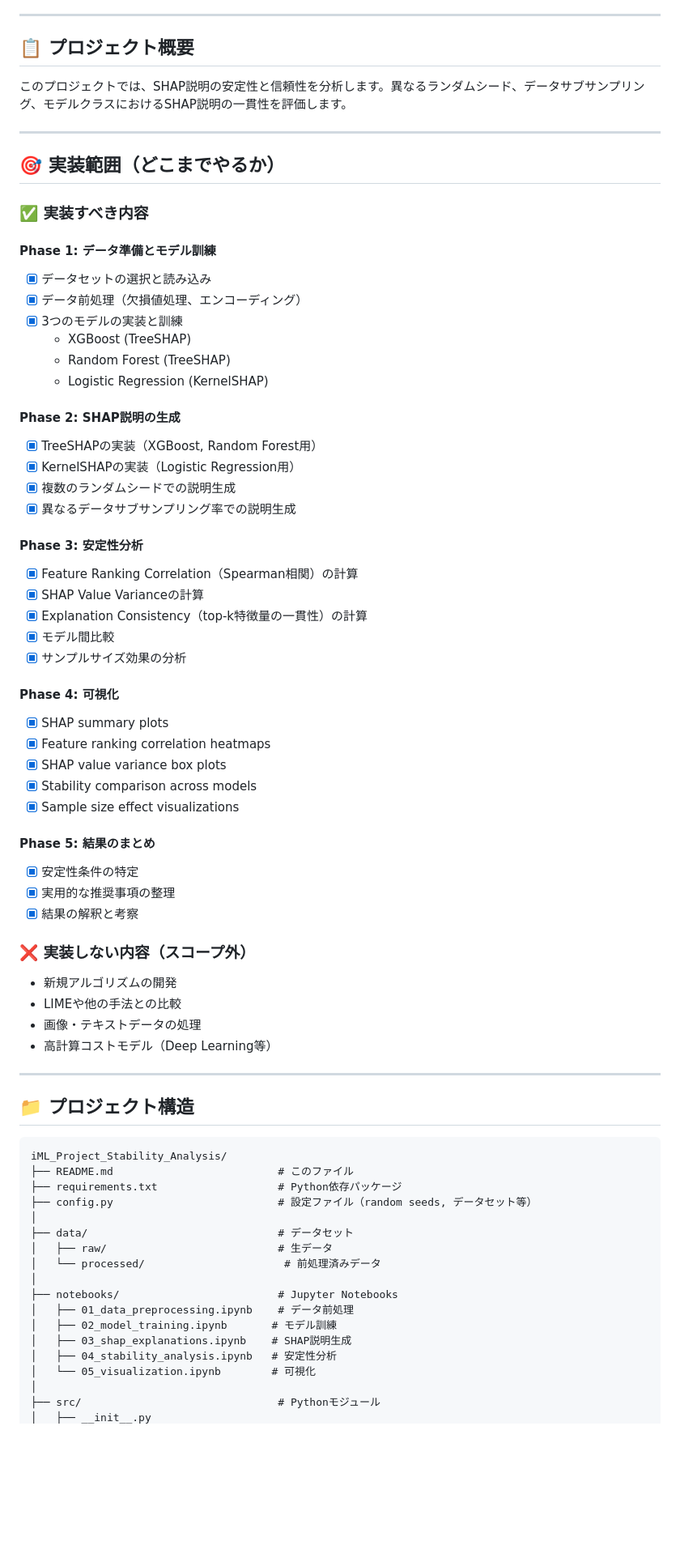
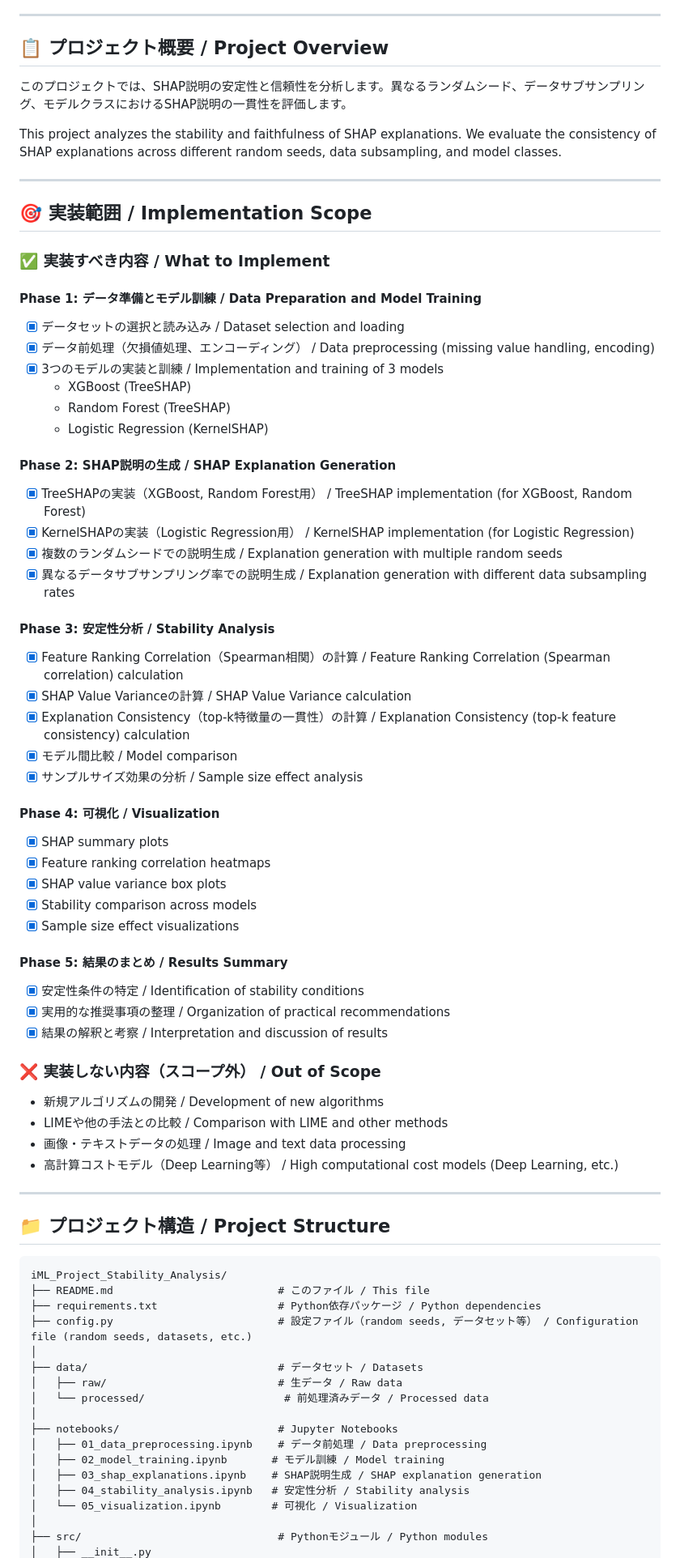
Before and after one commit to keisuke58/shap-stability-analysis, a Markdown page: README.md, the part around one of its changes. Shown at 81% size. GitHub-like rendering; blank space fills up the shorter version.

````diff
--- a/README.md
+++ b/README.md
@@ -7,76 +7,78 @@
 
 ---
 
-## 📋 プロジェクト概要
+## 📋 プロジェクト概要 / Project Overview
 
 このプロジェクトでは、SHAP説明の安定性と信頼性を分析します。異なるランダムシード、データサブサンプリング、モデルクラスにおけるSHAP説明の一貫性を評価します。
 
+This project analyzes the stability and faithfulness of SHAP explanations. We evaluate the consistency of SHAP explanations across different random seeds, data subsampling, and model classes.
+
 ---
 
-## 🎯 実装範囲（どこまでやるか）
+## 🎯 実装範囲 / Implementation Scope
 
-### ✅ 実装すべき内容
+### ✅ 実装すべき内容 / What to Implement
 
-#### Phase 1: データ準備とモデル訓練
-- [x] データセットの選択と読み込み
-- [x] データ前処理（欠損値処理、エンコーディング）
-- [x] 3つのモデルの実装と訓練
+#### Phase 1: データ準備とモデル訓練 / Data Preparation and Model Training
+- [x] データセットの選択と読み込み / Dataset selection and loading
+- [x] データ前処理（欠損値処理、エンコーディング） / Data preprocessing (missing value handling, encoding)
+- [x] 3つのモデルの実装と訓練 / Implementation and training of 3 models
   - XGBoost (TreeSHAP)
   - Random Forest (TreeSHAP)
   - Logistic Regression (KernelSHAP)
 
-#### Phase 2: SHAP説明の生成
-- [x] TreeSHAPの実装（XGBoost, Random Forest用）
-- [x] KernelSHAPの実装（Logistic Regression用）
-- [x] 複数のランダムシードでの説明生成
-- [x] 異なるデータサブサンプリング率での説明生成
+#### Phase 2: SHAP説明の生成 / SHAP Explanation Generation
+- [x] TreeSHAPの実装（XGBoost, Random Forest用） / TreeSHAP implementation (for XGBoost, Random Forest)
+- [x] KernelSHAPの実装（Logistic Regression用） / KernelSHAP implementation (for Logistic Regression)
+- [x] 複数のランダムシードでの説明生成 / Explanation generation with multiple random seeds
+- [x] 異なるデータサブサンプリング率での説明生成 / Explanation generation with different data subsampling rates
 
-#### Phase 3: 安定性分析
-- [x] Feature Ranking Correlation（Spearman相関）の計算
-- [x] SHAP Value Varianceの計算
-- [x] Explanation Consistency（top-k特徴量の一貫性）の計算
-- [x] モデル間比較
-- [x] サンプルサイズ効果の分析
+#### Phase 3: 安定性分析 / Stability Analysis
+- [x] Feature Ranking Correlation（Spearman相関）の計算 / Feature Ranking Correlation (Spearman correlation) calculation
+- [x] SHAP Value Varianceの計算 / SHAP Value Variance calculation
+- [x] Explanation Consistency（top-k特徴量の一貫性）の計算 / Explanation Consistency (top-k feature consistency) calculation
+- [x] モデル間比較 / Model comparison
+- [x] サンプルサイズ効果の分析 / Sample size effect analysis
 
-#### Phase 4: 可視化
+#### Phase 4: 可視化 / Visualization
 - [x] SHAP summary plots
 - [x] Feature ranking correlation heatmaps
 - [x] SHAP value variance box plots
 - [x] Stability comparison across models
 - [x] Sample size effect visualizations
 
-#### Phase 5: 結果のまとめ
-- [x] 安定性条件の特定
-- [x] 実用的な推奨事項の整理
-- [x] 結果の解釈と考察
+#### Phase 5: 結果のまとめ / Results Summary
+- [x] 安定性条件の特定 / Identification of stability conditions
+- [x] 実用的な推奨事項の整理 / Organization of practical recommendations
+- [x] 結果の解釈と考察 / Interpretation and discussion of results
 
-### ❌ 実装しない内容（スコープ外）
+### ❌ 実装しない内容（スコープ外） / Out of Scope
 
-- 新規アルゴリズムの開発
-- LIMEや他の手法との比較
-- 画像・テキストデータの処理
-- 高計算コストモデル（Deep Learning等）
+- 新規アルゴリズムの開発 / Development of new algorithms
+- LIMEや他の手法との比較 / Comparison with LIME and other methods
+- 画像・テキストデータの処理 / Image and text data processing
+- 高計算コストモデル（Deep Learning等） / High computational cost models (Deep Learning, etc.)
 
 ---
 
-## 📁 プロジェクト構造
+## 📁 プロジェクト構造 / Project Structure
 
 ```
 iML_Project_Stability_Analysis/
-├── README.md                          # このファイル
-├── requirements.txt                   # Python依存パッケージ
-├── config.py                          # 設定ファイル（random seeds, データセット等）
+├── README.md                          # このファイル / This file
+├── requirements.txt                   # Python依存パッケージ / Python dependencies
+├── config.py                          # 設定ファイル（random seeds, データセット等） / Configuration file (random seeds, datasets, etc.)
 │
-├── data/                              # データセット
-│   ├── raw/                           # 生データ
-│   └── processed/                      # 前処理済みデータ
+├── data/                              # データセット / Datasets
+│   ├── raw/                           # 生データ / Raw data
+│   └── processed/                      # 前処理済みデータ / Processed data
 │
 ├── notebooks/                         # Jupyter Notebooks
-│   ├── 01_data_preprocessing.ipynb    # データ前処理
-│   ├── 02_model_training.ipynb       # モデル訓練
-│   ├── 03_shap_explanations.ipynb    # SHAP説明生成
-│   ├── 04_stability_analysis.ipynb   # 安定性分析
-│   └── 05_visualization.ipynb        # 可視化
+│   ├── 01_data_preprocessing.ipynb    # データ前処理 / Data preprocessing
+│   ├── 02_model_training.ipynb       # モデル訓練 / Model training
+│   ├── 03_shap_explanations.ipynb    # SHAP説明生成 / SHAP explanation generation
+│   ├── 04_stability_analysis.ipynb   # 安定性分析 / Stability analysis
+│   └── 05_visualization.ipynb        # 可視化 / Visualization
 │
-├── src/                               # Pythonモジュール
+├── src/                               # Pythonモジュール / Python modules
 │   ├── __init__.py
````
Also changed, not shown: other parts of README.md (+84 -52 lines).
